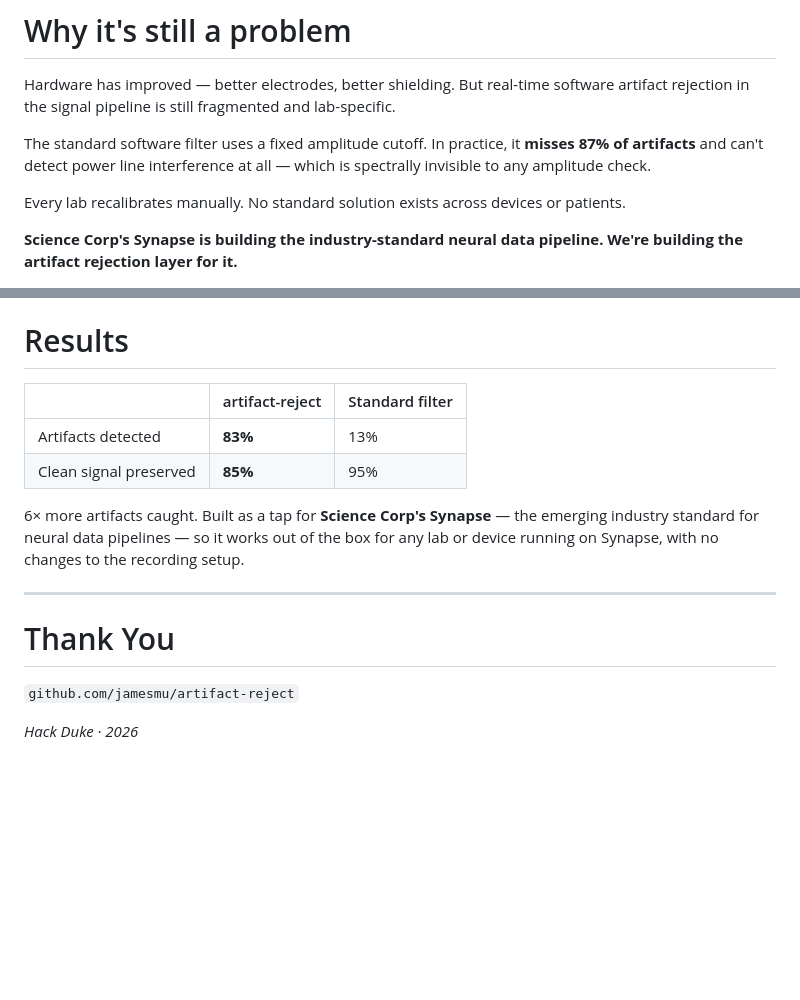
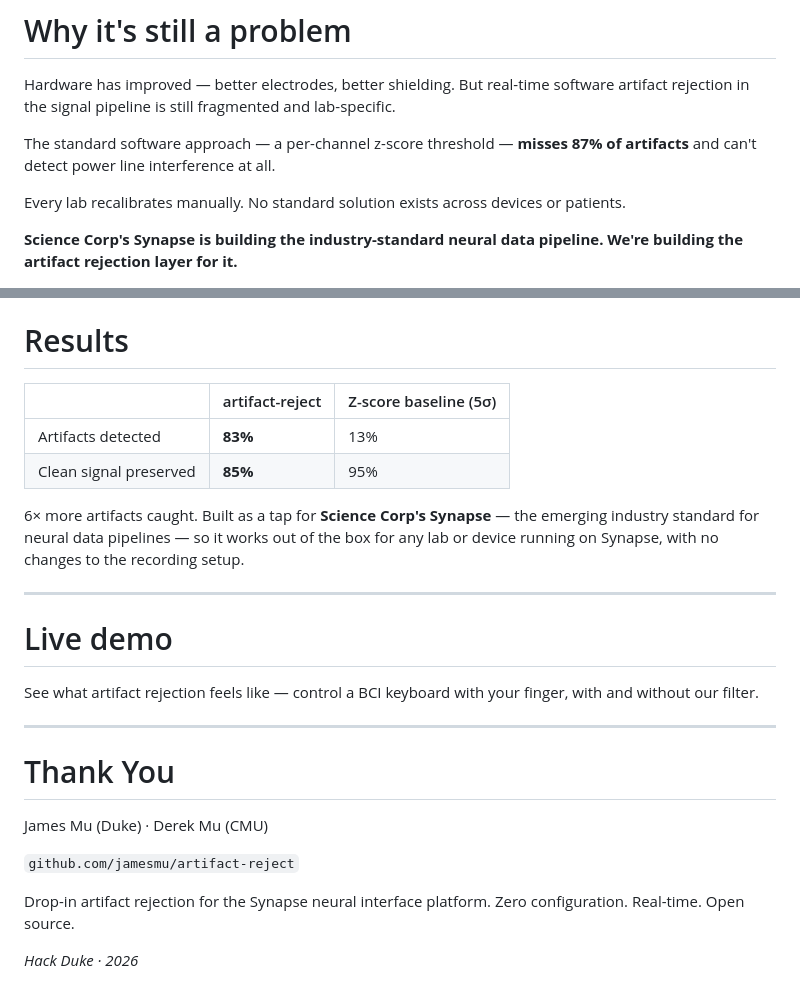
Before and after one commit to jamesmu03/artifact-reject, a Markdown page: presentation.md, 2 parts joined by grey strips. GitHub-like rendering; blank space fills up the shorter version.

```diff
--- a/presentation.md
+++ b/presentation.md
@@ -80,7 +80,7 @@ They work by decoding electrical signals from the brain — signals that are eas
 
 Hardware has improved — better electrodes, better shielding. But real-time software artifact rejection in the signal pipeline is still fragmented and lab-specific.
 
-The standard software filter uses a fixed amplitude cutoff. In practice, it **misses 87% of artifacts** and can't detect power line interference at all — which is spectrally invisible to any amplitude check.
+The standard software approach — a per-channel z-score threshold — **misses 87% of artifacts** and can't detect power line interference at all.
 
 Every lab recalibrates manually. No standard solution exists across devices or patients.
 
@@ -101,7 +101,7 @@ Detected windows are blanked before reaching the decoder — a neutral output is
 
 # Results
 
-| | artifact-reject | Standard filter |
+| | artifact-reject | Z-score baseline (5σ) |
 |--|--|--|
 | Artifacts detected | **83%** | 13% |
 | Clean signal preserved | **85%** | 95% |
@@ -112,8 +112,23 @@ Detected windows are blanked before reaching the decoder — a neutral output is
 
 <!-- _class: title -->
 
+# Live demo
+
+See what artifact rejection feels like —
+control a BCI keyboard with your finger,
+with and without our filter.
+
+---
+
+<!-- _class: title -->
+
 # Thank You
+
+James Mu (Duke) · Derek Mu (CMU)
 
 `github.com/jamesmu/artifact-reject`
 
+Drop-in artifact rejection for the Synapse neural interface platform.
+Zero configuration. Real-time. Open source.
+
 *Hack Duke · 2026*
```
Also changed, not shown: README.md (+10 -4 lines), demo/README.md (+22 -15 lines).
